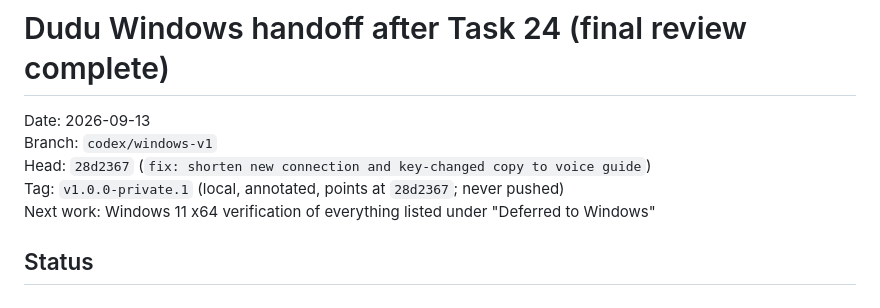
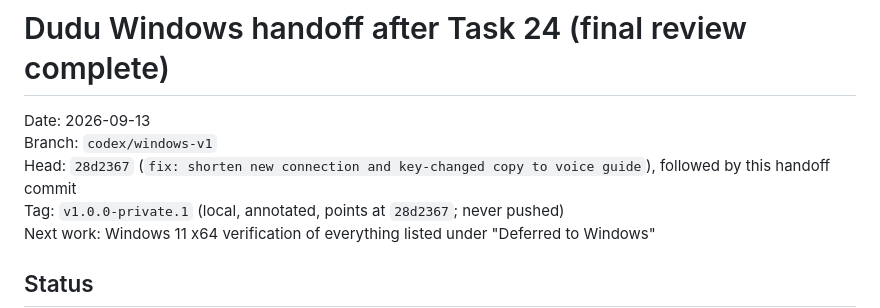
Before and after one commit to zaneyu/dudu-desktop, a Markdown page: docs/handoffs/2026-09-13-after-task-24.md, the part around the change. Rendered like a GitHub page.

Commit message:
docs: note the handoff commit in the Task 24 handoff
Co-Authored-By: Claude Fable 5.1 <noreply@anthropic.com>

```diff
--- a/docs/handoffs/2026-09-13-after-task-24.md
+++ b/docs/handoffs/2026-09-13-after-task-24.md
@@ -2,7 +2,7 @@
 
 Date: 2026-09-13
 Branch: `codex/windows-v1`
-Head: `28d2367` (`fix: shorten new connection and key-changed copy to voice guide`)
+Head: `28d2367` (`fix: shorten new connection and key-changed copy to voice guide`), followed by this handoff commit
 Tag: `v1.0.0-private.1` (local, annotated, points at `28d2367`; never pushed)
 Next work: Windows 11 x64 verification of everything listed under "Deferred to Windows"
 
```
